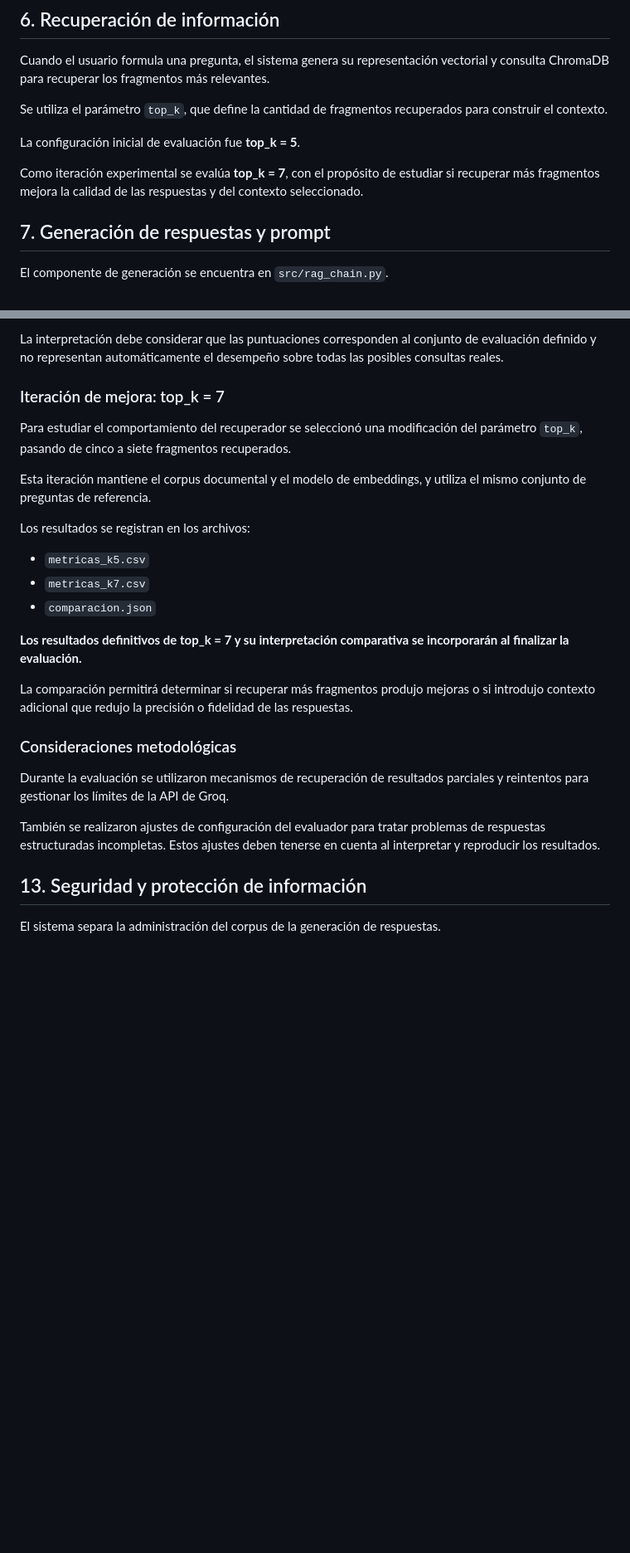
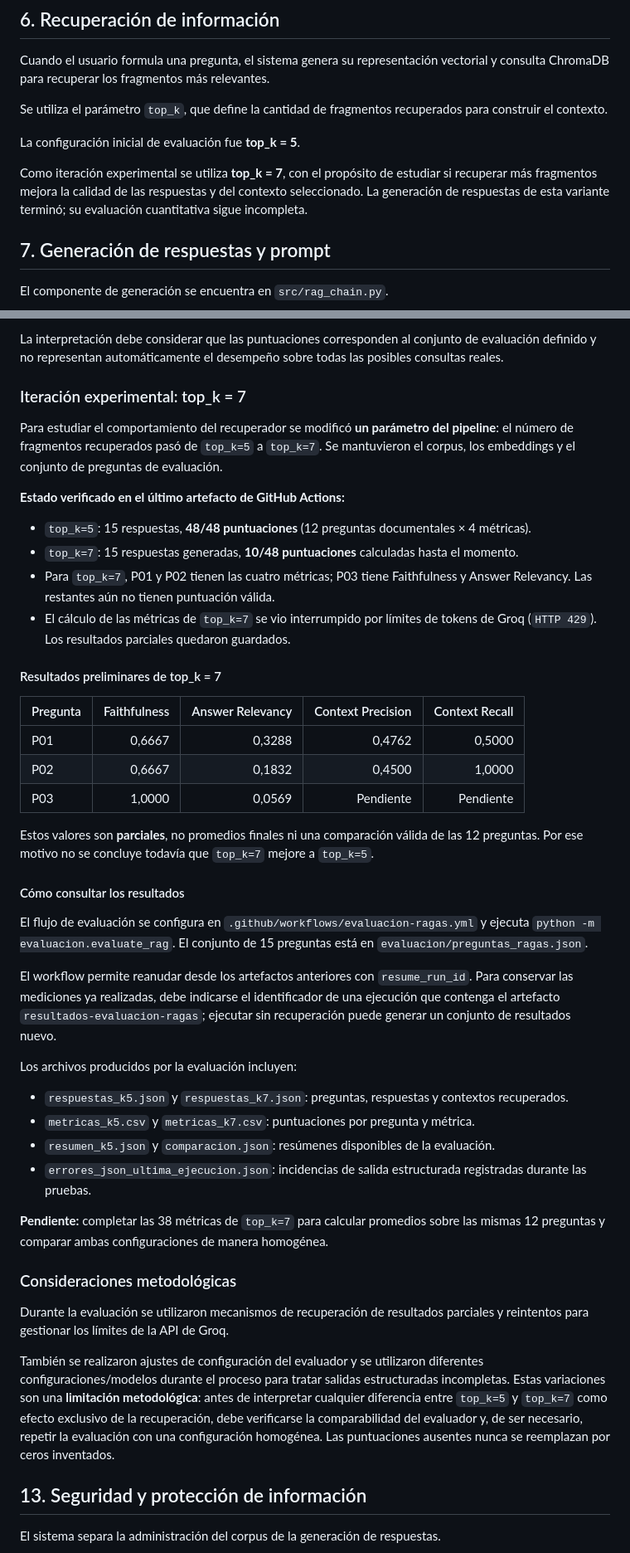
Before and after one commit to michellve26-ai/AsistenteIA, a Markdown page: README.md, 2 parts joined by grey strips. Shown at 83% size. Drawn GitHub-style; blank space fills up the shorter version.

Commit message:
Update README.md
Actualizado

```diff
--- a/README.md
+++ b/README.md
@@ -91,7 +91,7 @@ Se utiliza el parámetro `top_k`, que define la cantidad de fragmentos recuperad
 
 La configuración inicial de evaluación fue **top_k = 5**.
 
-Como iteración experimental se evalúa **top_k = 7**, con el propósito de estudiar si recuperar más fragmentos mejora la calidad de las respuestas y del contexto seleccionado.
+Como iteración experimental se utiliza **top_k = 7**, con el propósito de estudiar si recuperar más fragmentos mejora la calidad de las respuestas y del contexto seleccionado. La generación de respuestas de esta variante terminó; su evaluación cuantitativa sigue incompleta.
 
 ## 7. Generación de respuestas y prompt
 
@@ -308,27 +308,47 @@ Los resultados de Context Recall muestran que la recuperación aporta gran parte
 
 La interpretación debe considerar que las puntuaciones corresponden al conjunto de evaluación definido y no representan automáticamente el desempeño sobre todas las posibles consultas reales.
 
-### Iteración de mejora: top_k = 7
+### Iteración experimental: top_k = 7
 
-Para estudiar el comportamiento del recuperador se seleccionó una modificación del parámetro `top_k`, pasando de cinco a siete fragmentos recuperados.
+Para estudiar el comportamiento del recuperador se modificó **un parámetro del pipeline**: el número de fragmentos recuperados pasó de `top_k=5` a `top_k=7`. Se mantuvieron el corpus, los embeddings y el conjunto de preguntas de evaluación.
 
-Esta iteración mantiene el corpus documental y el modelo de embeddings, y utiliza el mismo conjunto de preguntas de referencia.
+**Estado verificado en el último artefacto de GitHub Actions:**
 
-Los resultados se registran en los archivos:
+- `top_k=5`: 15 respuestas, **48/48 puntuaciones** (12 preguntas documentales × 4 métricas).
+- `top_k=7`: 15 respuestas generadas, **10/48 puntuaciones** calculadas hasta el momento.
+- Para `top_k=7`, P01 y P02 tienen las cuatro métricas; P03 tiene Faithfulness y Answer Relevancy. Las restantes aún no tienen puntuación válida.
+- El cálculo de las métricas de `top_k=7` se vio interrumpido por límites de tokens de Groq (`HTTP 429`). Los resultados parciales quedaron guardados.
 
-- `metricas_k5.csv`
-- `metricas_k7.csv`
-- `comparacion.json`
+#### Resultados preliminares de top_k = 7
 
-**Los resultados definitivos de top_k = 7 y su interpretación comparativa se incorporarán al finalizar la evaluación.**
+| Pregunta | Faithfulness | Answer Relevancy | Context Precision | Context Recall |
+|---|---:|---:|---:|---:|
+| P01 | 0,6667 | 0,3288 | 0,4762 | 0,5000 |
+| P02 | 0,6667 | 0,1832 | 0,4500 | 1,0000 |
+| P03 | 1,0000 | 0,0569 | Pendiente | Pendiente |
 
-La comparación permitirá determinar si recuperar más fragmentos produjo mejoras o si introdujo contexto adicional que redujo la precisión o fidelidad de las respuestas.
+Estos valores son **parciales**, no promedios finales ni una comparación válida de las 12 preguntas. Por ese motivo no se concluye todavía que `top_k=7` mejore a `top_k=5`.
+
+#### Cómo consultar los resultados
+
+El flujo de evaluación se configura en `.github/workflows/evaluacion-ragas.yml` y ejecuta `python -m evaluacion.evaluate_rag`. El conjunto de 15 preguntas está en `evaluacion/preguntas_ragas.json`.
+
+El workflow permite reanudar desde los artefactos anteriores con `resume_run_id`. Para conservar las mediciones ya realizadas, debe indicarse el identificador de una ejecución que contenga el artefacto `resultados-evaluacion-ragas`; ejecutar sin recuperación puede generar un conjunto de resultados nuevo.
+
+Los archivos producidos por la evaluación incluyen:
+
+- `respuestas_k5.json` y `respuestas_k7.json`: preguntas, respuestas y contextos recuperados.
+- `metricas_k5.csv` y `metricas_k7.csv`: puntuaciones por pregunta y métrica.
+- `resumen_k5.json` y `comparacion.json`: resúmenes disponibles de la evaluación.
+- `errores_json_ultima_ejecucion.json`: incidencias de salida estructurada registradas durante las pruebas.
+
+**Pendiente:** completar las 38 métricas de `top_k=7` para calcular promedios sobre las mismas 12 preguntas y comparar ambas configuraciones de manera homogénea.
 
 ### Consideraciones metodológicas
 
 Durante la evaluación se utilizaron mecanismos de recuperación de resultados parciales y reintentos para gestionar los límites de la API de Groq.
 
-También se realizaron ajustes de configuración del evaluador para tratar problemas de respuestas estructuradas incompletas. Estos ajustes deben tenerse en cuenta al interpretar y reproducir los resultados.
+También se realizaron ajustes de configuración del evaluador y se utilizaron diferentes configuraciones/modelos durante el proceso para tratar salidas estructuradas incompletas. Estas variaciones son una **limitación metodológica**: antes de interpretar cualquier diferencia entre `top_k=5` y `top_k=7` como efecto exclusivo de la recuperación, debe verificarse la comparabilidad del evaluador y, de ser necesario, repetir la evaluación con una configuración homogénea. Las puntuaciones ausentes nunca se reemplazan por ceros inventados.
 
 ## 13. Seguridad y protección de información
 
```
Also changed, not shown: other parts of README.md (+1 -1 lines).
